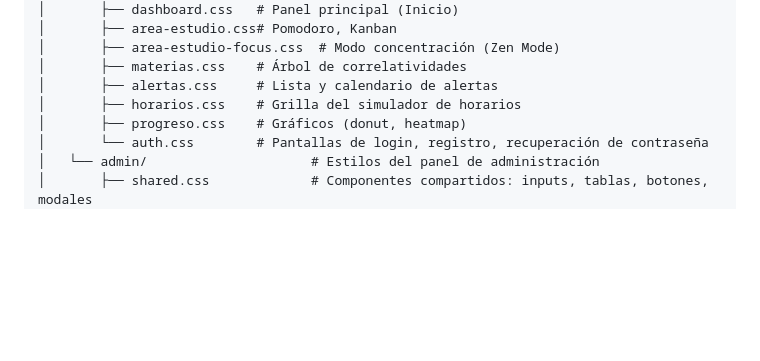
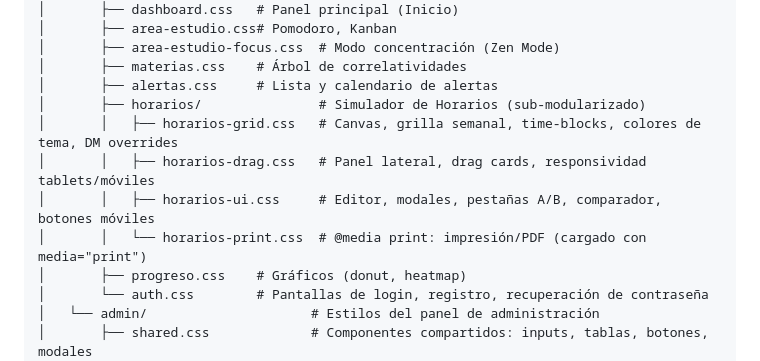
Before and after one commit to leandronahuel6/Cursus, a Markdown page: backend/docs/nueva-arquitectura.md, the part around the change. Drawn GitHub-style; blank space fills up the shorter version.

Commit message:
docs: actualiza el mapa de arquitectura CSS para reflejar la sub-modularización de Horarios
- nueva-arquitectura.md: se reemplaza la entrada única `horarios.css` en el árbol
  de directorios por la nueva carpeta `horarios/` con sus 4 sub-módulos
  (horarios-grid.css, horarios-drag.css, horarios-ui.css, horarios-print.css),
  alineando la documentación oficial del proyecto con la estructura real de archivos
  resultante de la refactorización de esta sesión.

```diff
--- a/backend/docs/nueva-arquitectura.md
+++ b/backend/docs/nueva-arquitectura.md
@@ -53,7 +53,11 @@ public/
 │       ├── area-estudio-focus.css  # Modo concentración (Zen Mode)
 │       ├── materias.css    # Árbol de correlatividades
 │       ├── alertas.css     # Lista y calendario de alertas
-│       ├── horarios.css    # Grilla del simulador de horarios
+│       ├── horarios/               # Simulador de Horarios (sub-modularizado)
+│       │   ├── horarios-grid.css   # Canvas, grilla semanal, time-blocks, colores de tema, DM overrides
+│       │   ├── horarios-drag.css   # Panel lateral, drag cards, responsividad tablets/móviles
+│       │   ├── horarios-ui.css     # Editor, modales, pestañas A/B, comparador, botones móviles
+│       │   └── horarios-print.css  # @media print: impresión/PDF (cargado con media="print")
 │       ├── progreso.css    # Gráficos (donut, heatmap)
 │       └── auth.css        # Pantallas de login, registro, recuperación de contraseña
 │   └── admin/                     # Estilos del panel de administración
```
